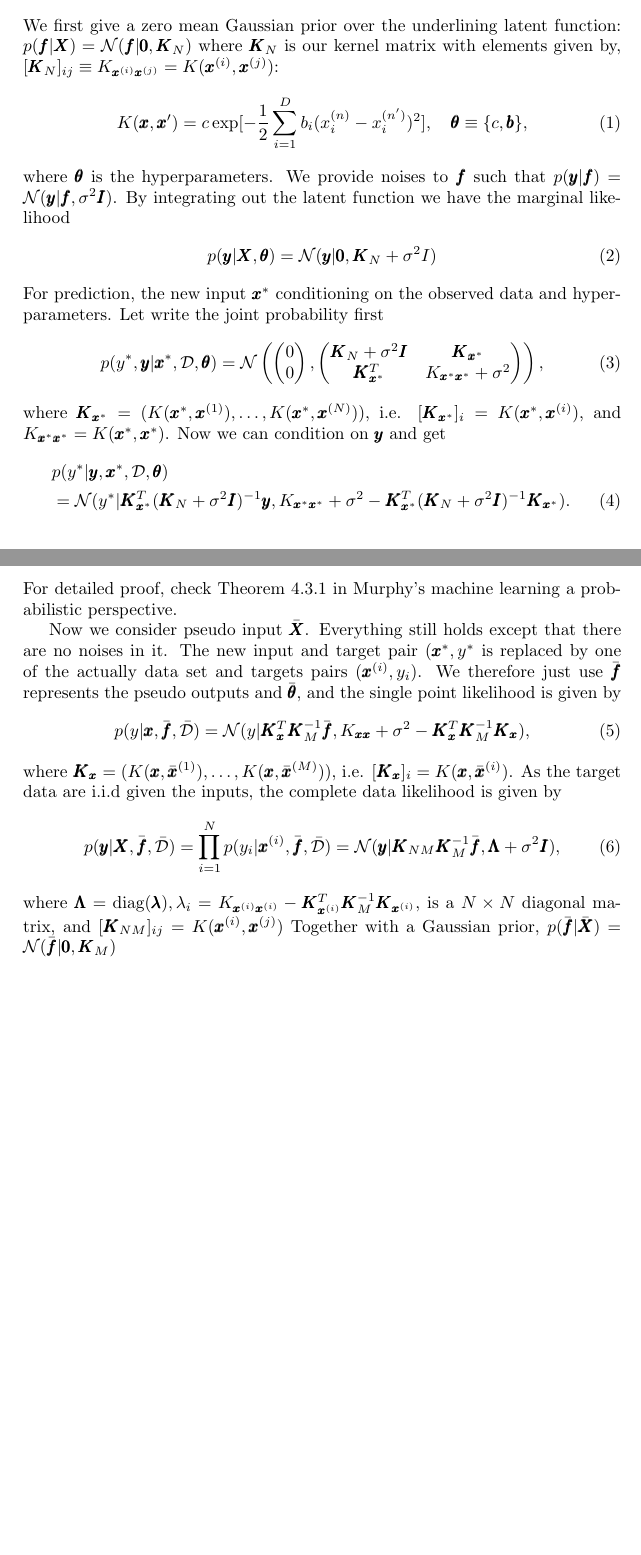
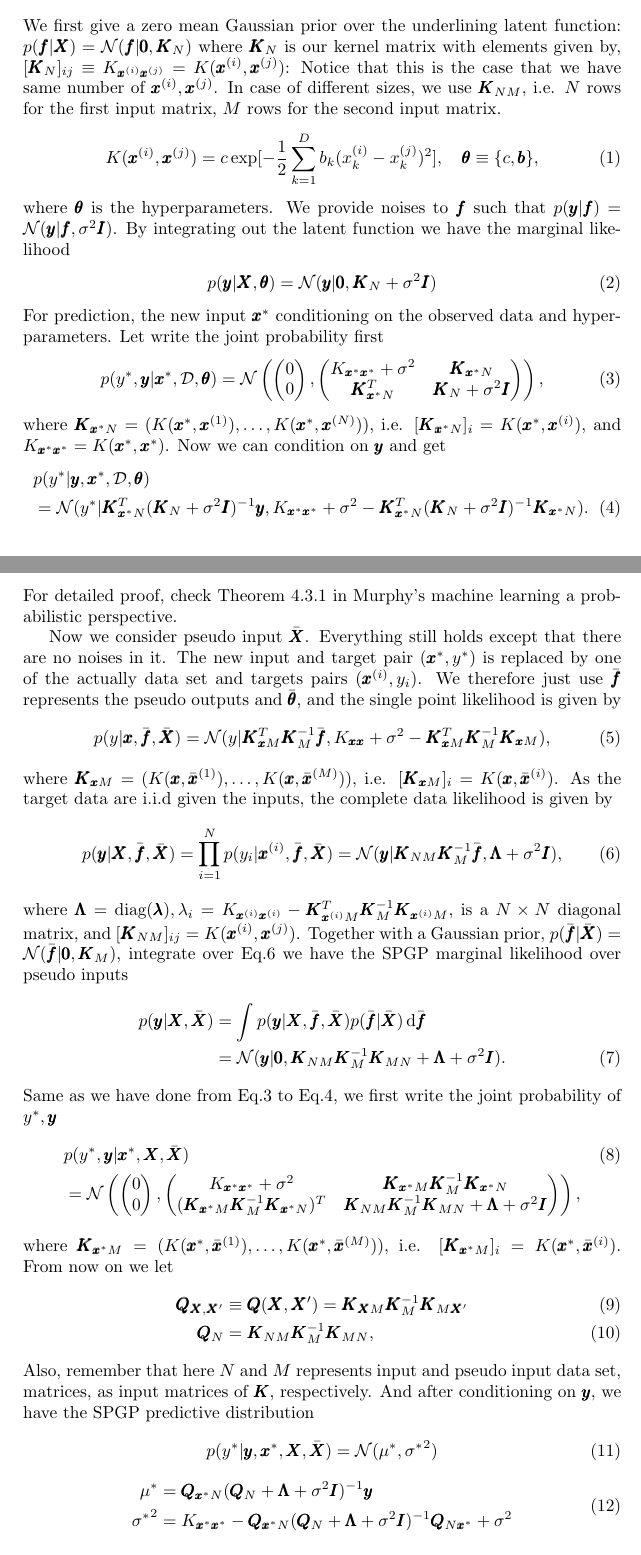
Before and after one commit to netrome/mladv_project_group9, a LaTeX document (Algorithm/math.tex): two parts of pages 1 and 2 of 2, joined at a grey line, cut so that both start at the same text. Compiled offline with pdfLaTeX.

Commit message:
notations fixed almost upto ML

```diff
--- a/Algorithm/math.tex
+++ b/Algorithm/math.tex
@@ -15,41 +15,74 @@ We first give brief description of mathematical notations will be used through o
 
 The original data set will be denoted as $\mathcal{D}$ which consists of $N$ $d$-dimensional vectors $\pmb{X}=\lbrace\pmb{x}^{(i)}=(x_1,\dots,x_d)\,|\, i=1,\dots,N\rbrace$. Let the new input data be $\pmb{x}^{*}=(x^*_1,\dots,x^*_d)$. The pseudo input data set is denoted as $\bar{\mathcal{D}}$ consists of $\bar{\pmb{X}}=\lbrace\pmb{\bar{x}}^{(i)}=(x_1,\dots,x_d)\,|\,i=1,\dots,M\rbrace$. $\pmb{X}$ is paired with target $\pmb{Y}=(y^{(1)},\dots,y^{(N)})$, notice that $y^{(i)}$ are scalars. $\pmb{x}^*$ is paired with new target $y^*$. The underlining latent function is denoted as $\pmb{f}(\pmb{x})=\pmb{y}$ and the pseudo one is $\bar{\pmb{f}}$. A Gaussian distribution is denoted as $\mathcal{N}(\pmb{f}|\pmb{m},\pmb{V})$ with mean $\pmb{m}$ and variance $\pmb{V}$.
 \section{sparse Gaussian process}
-We first give a zero mean Gaussian prior over the underlining latent function: $p(\pmb{f}|\pmb{X})=\mathcal{N}(\pmb{f}|\pmb{0},\pmb{K}_N)$ where $\pmb{K}_N$ is our kernel matrix with elements given by, $[\pmb{K}_N]_{ij}\equiv K_{\pmb{x}^{(i)}\pmb{x}^{(j)}}=K(\pmb{x}^{(i)},\pmb{x}^{(j)})$:
+We first give a zero mean Gaussian prior over the underlining latent function: $p(\pmb{f}|\pmb{X})=\mathcal{N}(\pmb{f}|\pmb{0},\pmb{K}_N)$ where $\pmb{K}_N$ is our kernel matrix with elements given by, $[\pmb{K}_N]_{ij}\equiv K_{\pmb{x}^{(i)}\pmb{x}^{(j)}}=K(\pmb{x}^{(i)},\pmb{x}^{(j)})$: Notice that this is the case that we have same number of $\pmb{x}^{(i)},\pmb{x}^{(j)}$. In case of different sizes, we use $\pmb{K}_{NM}$, i.e. $N$ rows for the first input matrix, $M$ rows for the second input matrix.
 \begin{align}
-K(\pmb{x},\pmb{x}')=c\exp [-\frac{1}{2}\sum_{i=1}^{D}b_i(x^{(n)}_i-x^{(n')}_i)^2], \quad\pmb{\theta}\equiv \lbrace c,\pmb{b}\rbrace,
+K(\pmb{x}^{(i)},\pmb{x}^{(j)})=c\exp [-\frac{1}{2}\sum_{k=1}^{D}b_k(x^{(i)}_k-x^{(j)}_k)^2], \quad\pmb{\theta}\equiv \lbrace c,\pmb{b}\rbrace,
 \end{align}
 where $\pmb{\theta}$ is the hyperparameters.
 We provide noises to $\pmb{f}$ such that $p(\pmb{y}|\pmb{f})=\mathcal{N}(\pmb{y}|\pmb{f},\sigma^2\pmb{I})$. By integrating out the latent function we have the marginal likelihood
 \begin{align}
-p(\pmb{y}|\pmb{X},\pmb{\theta})=\mathcal{N}(\pmb{y}|\pmb{0},\pmb{K}_N+\sigma^2I)
+p(\pmb{y}|\pmb{X},\pmb{\theta})=\mathcal{N}(\pmb{y}|\pmb{0},\pmb{K}_N+\sigma^2\pmb{I})
 \end{align}
 For prediction, the new input $\pmb{x}^*$ conditioning on the observed data and hyperparameters. Let write the joint probability first
 \begin{align}
 p(y^*,\pmb{y}|\pmb{x}^*,\mathcal{D},\pmb{\theta})=\mathcal{N}\left(\begin{pmatrix}
 0\\0
 \end{pmatrix},\begin{pmatrix}
-\pmb{K}_N+\sigma^2\pmb{I} & \pmb{K}_{\pmb{x}^*}\\
-\pmb{K}_{\pmb{x}^*}^T & K_{\pmb{x}^*\pmb{x}^*}+\sigma^2
+K_{\pmb{x}^*\pmb{x}^*}+\sigma^2 & \pmb{K}_{\pmb{x}^*N}\\
+\pmb{K}_{\pmb{x}^*N}^T & \pmb{K}_N+\sigma^2\pmb{I}
 \end{pmatrix}\right),
+\label{cgjoint}
 \end{align}
-where $\pmb{K}_{\pmb{x}^*}=(K(\pmb{x}^*,\pmb{x}^{(1)}),\dots,K(\pmb{x}^*,\pmb{x}^{(N)}))$, i.e. $[\pmb{K}_{\pmb{x}^*}]_{i}=K(\pmb{x}^*,\pmb{x}^{(i)})$, and $K_{\pmb{x}^*\pmb{x}^*}=K(\pmb{x}^*,\pmb{x}^*)$.
+where $\pmb{K}_{\pmb{x}^*N}=(K(\pmb{x}^*,\pmb{x}^{(1)}),\dots,K(\pmb{x}^*,\pmb{x}^{(N)}))$, i.e. $[\pmb{K}_{\pmb{x}^*N}]_{i}=K(\pmb{x}^*,\pmb{x}^{(i)})$, and $K_{\pmb{x}^*\pmb{x}^*}=K(\pmb{x}^*,\pmb{x}^*)$.
 Now we can condition on $\pmb{y}$ and get
 \begin{align}
 &p(y^*|\pmb{y},\pmb{x}^*,\mathcal{D},\pmb{\theta})\nonumber\\
-&=\mathcal{N}(y^*|\pmb{K}_{\pmb{x}^*}^T(\pmb{K}_N+\sigma^2\pmb{I})^{-1}\pmb{y},K_{\pmb{x}^*\pmb{x}^*}+\sigma^2-\pmb{K}_{\pmb{x}^*}^T(\pmb{K}_N+\sigma^2\pmb{I})^{-1}\pmb{K}_{\pmb{x}^*}).
+&=\mathcal{N}(y^*|\pmb{K}_{\pmb{x}^*N}^T(\pmb{K}_N+\sigma^2\pmb{I})^{-1}\pmb{y},K_{\pmb{x}^*\pmb{x}^*}+\sigma^2-\pmb{K}_{\pmb{x}^*N}^T(\pmb{K}_N+\sigma^2\pmb{I})^{-1}\pmb{K}_{\pmb{x}^*N}).
+\label{cgcondition}
 \end{align}
 For detailed proof, check Theorem 4.3.1 in Murphy's machine learning a probabilistic perspective.
 
-Now we consider pseudo input $\bar{\pmb{X}}$. Everything still holds except that there are no noises in it. The new input and target pair $(\pmb{x}^*,y^*$ is replaced by one of the actually data set and targets pairs $(\pmb{x}^{(i)},y_i)$. We therefore just use $\bar{\pmb{f}}$ represents the pseudo outputs and $\bar{\pmb{\theta}}$, and the single point likelihood is given by
+Now we consider pseudo input $\bar{\pmb{X}}$. Everything still holds except that there are no noises in it. The new input and target pair $(\pmb{x}^*,y^*)$ is replaced by one of the actually data set and targets pairs $(\pmb{x}^{(i)},y_i)$. We therefore just use $\bar{\pmb{f}}$ represents the pseudo outputs and $\bar{\pmb{\theta}}$, and the single point likelihood is given by
 \begin{align}
-p(y|\pmb{x},\bar{\pmb{f}},\bar{\mathcal{D}})=\mathcal{N}(y|\pmb{K}_{\pmb{x}}^T\pmb{K}_M^{-1}\bar{\pmb{f}},K_{\pmb{x}\pmb{x}}+\sigma^2-\pmb{K}_{\pmb{x}}^T\pmb{K}_M^{-1}\pmb{K}_{\pmb{x}}),
+p(y|\pmb{x},\bar{\pmb{f}},\bar{\pmb{X}})=\mathcal{N}(y|\pmb{K}_{\pmb{x}M}^T\pmb{K}_M^{-1}\bar{\pmb{f}},K_{\pmb{x}\pmb{x}}+\sigma^2-\pmb{K}_{\pmb{x}M}^T\pmb{K}_M^{-1}\pmb{K}_{\pmb{x}M}),
 \end{align}
-where $\pmb{K}_{\pmb{x}}=(K(\pmb{x},\bar{\pmb{x}}^{(1)}),\dots,K(\pmb{x},\bar{\pmb{x}}^{(M)}))$, i.e. $[\pmb{K}_{\pmb{x}}]_{i}=K(\pmb{x},\bar{\pmb{x}}^{(i)})$.
+where $\pmb{K}_{\pmb{x}M}=(K(\pmb{x},\bar{\pmb{x}}^{(1)}),\dots,K(\pmb{x},\bar{\pmb{x}}^{(M)}))$, i.e. $[\pmb{K}_{\pmb{x}M}]_{i}=K(\pmb{x},\bar{\pmb{x}}^{(i)})$.
 As the target data are i.i.d given the inputs, the complete data likelihood is given by
 \begin{align}
-p(\pmb{y}|\pmb{X},\bar{\pmb{f}},\bar{\mathcal{D}})=\prod^N_{i=1}p(y_i|\pmb{x}^{(i)},\bar{\pmb{f}},\bar{\mathcal{D}})=\mathcal{N}(\pmb{y}|\pmb{K}_{NM}\pmb{K}_M^{-1}\bar{\pmb{f}}, \pmb{\Lambda}+\sigma^2\pmb{I}),
+p(\pmb{y}|\pmb{X},\bar{\pmb{f}},\bar{\pmb{X}})=\prod^N_{i=1}p(y_i|\pmb{x}^{(i)},\bar{\pmb{f}},\bar{\pmb{X}})=\mathcal{N}(\pmb{y}|\pmb{K}_{NM}\pmb{K}_M^{-1}\bar{\pmb{f}}, \pmb{\Lambda}+\sigma^2\pmb{I}),
+\label{cdlikelihood}
 \end{align}
-where $\pmb{\Lambda}=\text{diag}(\pmb{\lambda}),\lambda_i = K_{\pmb{x}^{(i)}\pmb{x}^{(i)}}-\pmb{K}_{\pmb{x}^{(i)}}^T\pmb{K}_M^{-1}\pmb{K}_{\pmb{x}^{(i)}}$, is a $N\times N$ diagonal matrix, and $[\pmb{K}_{NM}]_{ij}=K(\pmb{x}^{(i)},\pmb{x}^{(j)})$
-Together with a Gaussian prior, $p(\bar{\pmb{f}}|\bar{\pmb{X}})=\mathcal{N}(\bar{\pmb{f}}|\pmb{0},\pmb{K}_M)$
+where $\pmb{\Lambda}=\text{diag}(\pmb{\lambda}),\lambda_i = K_{\pmb{x}^{(i)}\pmb{x}^{(i)}}-\pmb{K}_{\pmb{x}^{(i)}M}^T\pmb{K}_M^{-1}\pmb{K}_{\pmb{x}^{(i)}M}$, is a $N\times N$ diagonal matrix, and $[\pmb{K}_{NM}]_{ij}=K(\pmb{x}^{(i)},\pmb{x}^{(j)})$.
+Together with a Gaussian prior, $p(\bar{\pmb{f}}|\bar{\pmb{X}})=\mathcal{N}(\bar{\pmb{f}}|\pmb{0},\pmb{K}_M)$, integrate over Eq.\ref{cdlikelihood} we have the SPGP marginal likelihood over pseudo inputs
+\begin{align}
+p(\pmb{y}|\pmb{X},\bar{\pmb{X}})&=\int p(\pmb{y}|\pmb{X},\bar{\pmb{f}},\bar{\pmb{X}})p(\bar{\pmb{f}}|\bar{\pmb{X}})\,\mathrm{d}\bar{\pmb{f}}\nonumber\\
+&=\mathcal{N}(\pmb{y}|\pmb{0},\pmb{K}_{NM}\pmb{K}_M^{-1}\pmb{K}_{MN}+\pmb{\Lambda}+\sigma^2\pmb{I}).
+\end{align}
+Same as we have done from Eq.\ref{cgjoint} to Eq.\ref{cgcondition}, we first write the joint probability of $y^*,\pmb{y}$
+\begin{align}
+&p(y^*,\pmb{y}|\pmb{x}^*,\pmb{X},\bar{\pmb{X}})\\\nonumber
+&=\mathcal{N}\left(\begin{pmatrix}
+0\\0
+\end{pmatrix},\begin{pmatrix}
+ K_{\pmb{x}^*\pmb{x}^*}+\sigma^2 & \pmb{K}_{\pmb{x}^*M}\pmb{K}_M^{-1}\pmb{K}_{\pmb{x}^*N}\\
+(\pmb{K}_{\pmb{x}^*M}\pmb{K}_M^{-1}\pmb{K}_{\pmb{x}^*N})^T & \pmb{K}_{NM}\pmb{K}_M^{-1}\pmb{K}_{MN}+\pmb{\Lambda}+\sigma^2\pmb{I}
+\end{pmatrix}\right),
+\end{align}
+where $\pmb{K}_{\pmb{x}^*M}=(K(\pmb{x}^*,\bar{\pmb{x}}^{(1)}),\dots,K(\pmb{x}^*,\bar{\pmb{x}}^{(M)}))$, i.e. $[\pmb{K}_{\pmb{x}^*M}]_{i}=K(\pmb{x}^*,\bar{\pmb{x}}^{(i)})$. From now on we let
+\begin{align}
+\pmb{Q}_{\pmb{X},\pmb{X}'}&\equiv\pmb{Q}(\pmb{X},\pmb{X}')=\pmb{K}_{\pmb{X}M}\pmb{K}_{M}^{-1}\pmb{K}_{M\pmb{X}'}\\
+\pmb{Q}_N&=\pmb{K}_{NM}\pmb{K}_{M}^{-1}\pmb{K}_{MN},
+\end{align}
+Also, remember that here $N$ and $M$ represents input and pseudo input data set, matrices, as input matrices of $\pmb{K}$, respectively.
+And after conditioning on $\pmb{y}$, we have the SPGP predictive distribution
+\begin{align}
+p(y^*|\pmb{y},\pmb{x}^*,\pmb{X},\bar{\pmb{X}})=\mathcal{N}(\mu^*,{\sigma^*}^2)
+\end{align}
+\begin{equation}
+\begin{aligned}
+\mu^*&=\pmb{Q}_{\pmb{x}^*N}(\pmb{Q}_N+\pmb{\Lambda}+\sigma^2\pmb{I})^{-1}\pmb{y}\\
+{\sigma^*}^2&=K_{\pmb{x}^*\pmb{x}^*}-\pmb{Q}_{\pmb{x}^*N}(\pmb{Q}_N+\pmb{\Lambda}+\sigma^2\pmb{I})^{-1}\pmb{Q}_{N\pmb{x}^*}+\sigma^2
+\end{aligned}
+\end{equation}
 \end{document}
```
Also changed, not shown: Algorithm/math.pdf.
